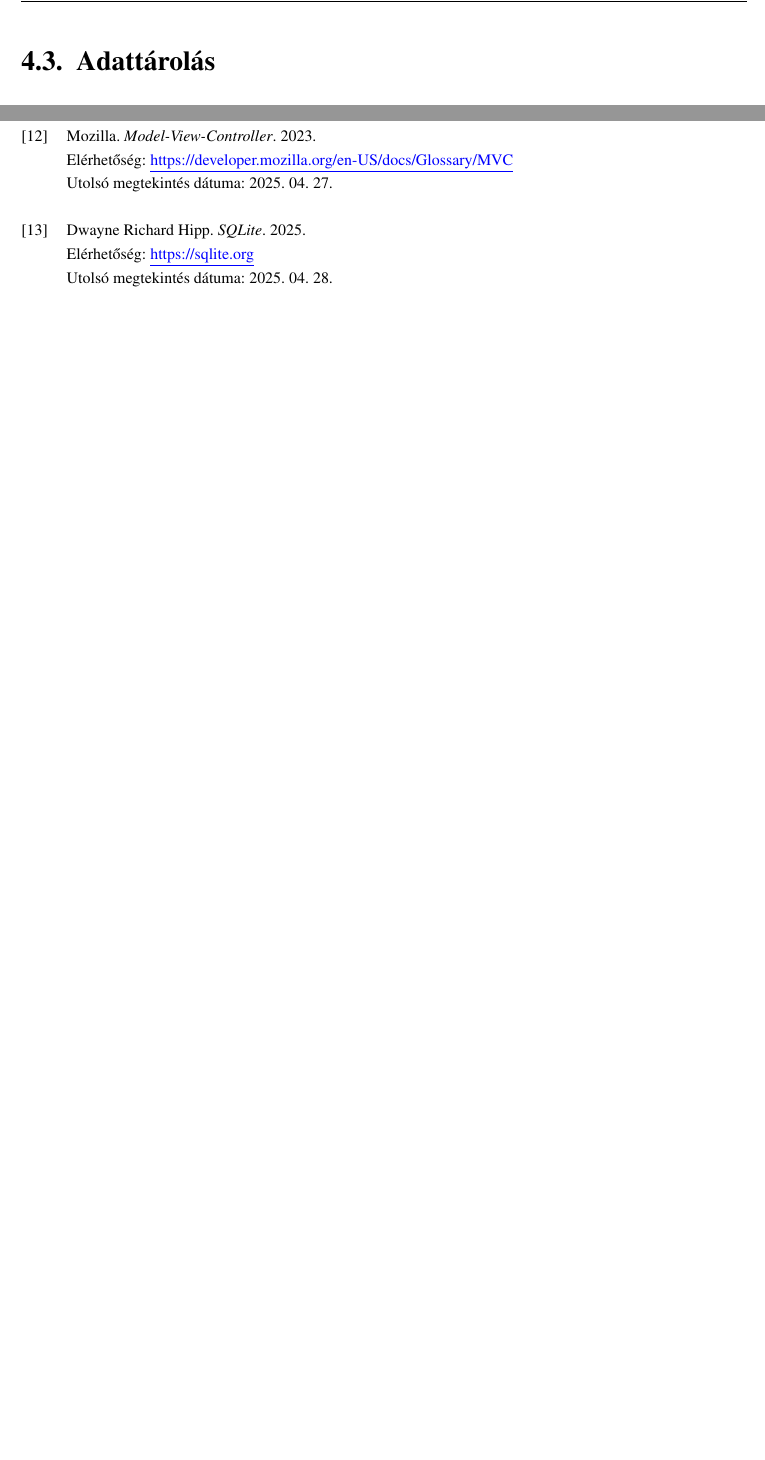
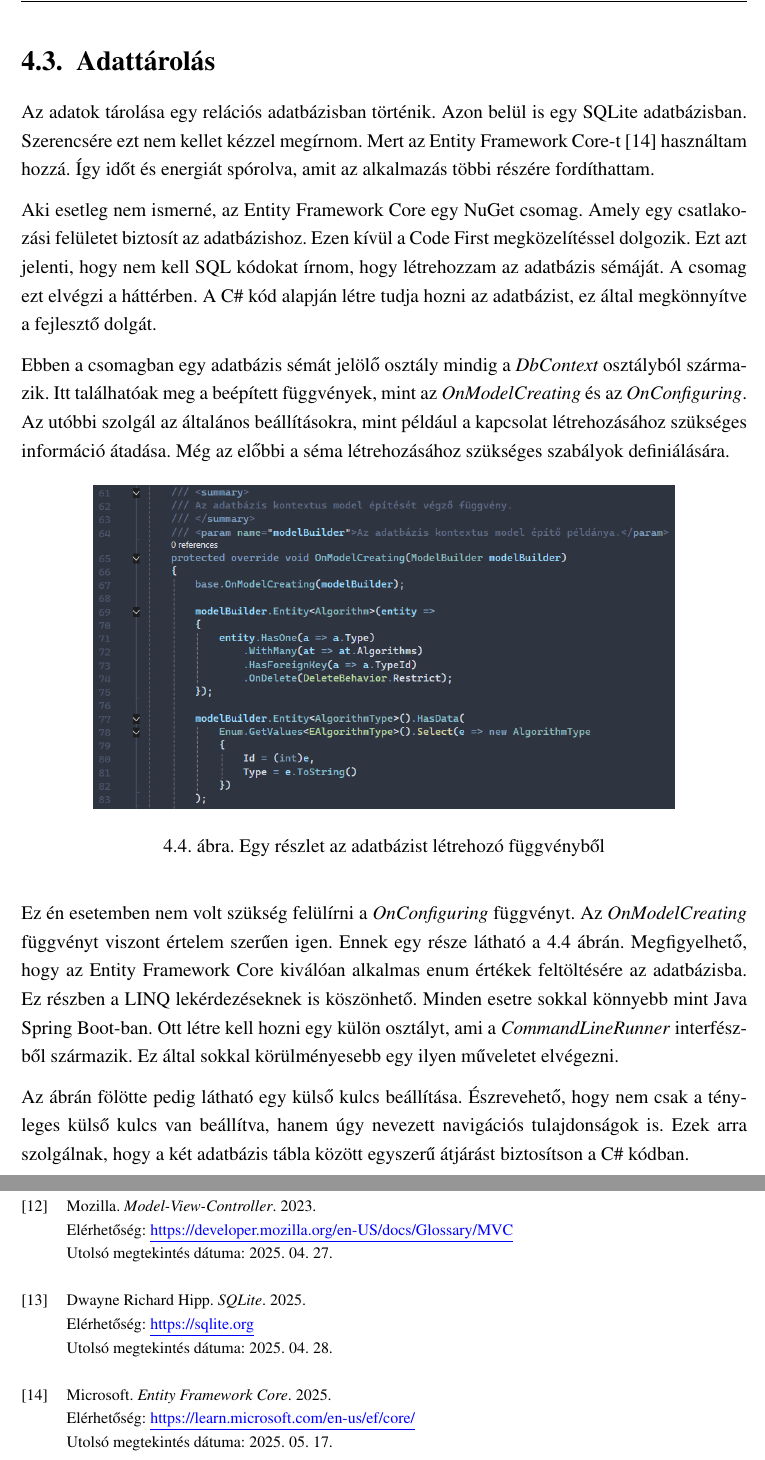
Before and after one commit to CodeCameleon/Thesis-LaTeX, a LaTeX document (main.tex): two parts of pages 19 and 32 of 33, joined at a grey line, cut so that both start at the same text, the shorter picture padded with empty space. Compiled offline with pdfLaTeX.

Commit message:
Wrote the database part of the implementation chapter.

```diff
--- a/main.tex
+++ b/main.tex
@@ -340,7 +340,23 @@ Az \textit{ErrorMessages} egy statikus osztály, amely tartalmazza hibaüzenetek
 
 \section{Adattárolás} % Sorszámozott alcím létrehozása.
 
-\break % Ez kb. egy oldal lesz.
+Az adatok tárolása egy relációs adatbázisban történik. Azon belül is egy SQLite adatbázisban. Szerencsére ezt nem kellet kézzel megírnom. Mert az Entity Framework Core-t \cite{entityFrameworkCore} használtam hozzá. Így időt és energiát spórolva, amit az alkalmazás többi részére fordíthattam.
+
+Aki esetleg nem ismerné, az Entity Framework Core egy NuGet csomag. Amely egy csatlakozási felületet biztosít az adatbázishoz. Ezen kívül a Code First megközelítéssel dolgozik. Ezt azt jelenti, hogy nem kell SQL kódokat írnom, hogy létrehozzam az adatbázis sémáját. A csomag ezt elvégzi a háttérben. A C\# kód alapján létre tudja hozni az adatbázist, ez által megkönnyítve a fejlesztő dolgát.
+
+Ebben a csomagban egy adatbázis sémát jelölő osztály mindig a \textit{DbContext} osztályból származik. Itt találhatóak meg a beépített függvények, mint az \textit{OnModelCreating} és az \textit{OnConfiguring}. Az utóbbi szolgál az általános beállításokra, mint például a kapcsolat létrehozásához szükséges információ átadása. Még az előbbi a séma létrehozásához szükséges szabályok definiálására.
+
+% Kötelező helyű ábra beszúrása.
+\begin{figure}[H]
+    \centering % Az ábra középre igazítása.
+    \includegraphics[width=0.8\textwidth]{Figures/Implementation10.png} % Kép beszúrása.
+    \caption{Egy részlet az adatbázist létrehozó függvényből} % Az ábra neve.
+    \label{fig:Implementation10} % Az ábra referenciája.
+\end{figure}
+
+Ez én esetemben nem volt szükség felülírni a \textit{OnConfiguring} függvényt. Az \textit{OnModelCreating} függvényt viszont értelem szerűen igen. Ennek egy része látható a \ref{fig:Implementation10} ábrán. Megfigyelhető, hogy az Entity Framework Core kiválóan alkalmas enum értékek feltöltésére az adatbázisba. Ez részben a LINQ lekérdezéseknek is köszönhető. Minden esetre sokkal könnyebb mint Java Spring Boot-ban. Ott létre kell hozni egy külön osztályt, ami a \textit{CommandLineRunner} interfészből származik. Ez által sokkal körülményesebb egy ilyen műveletet elvégezni.
+
+Az ábrán fölötte pedig látható egy külső kulcs beállítása. Észrevehető, hogy nem csak a tényleges külső kulcs van beállítva, hanem úgy nevezett navigációs tulajdonságok is. Ezek arra szolgálnak, hogy a két adatbázis tábla között egyszerű átjárást biztosítson a C\# kódban.
 
 \section{NUnit tesztek} % Sorszámozott alcím létrehozása.
 
```
Also changed, not shown: references.bib (+8 -0 lines), Figures/Implementation10.png (added).
